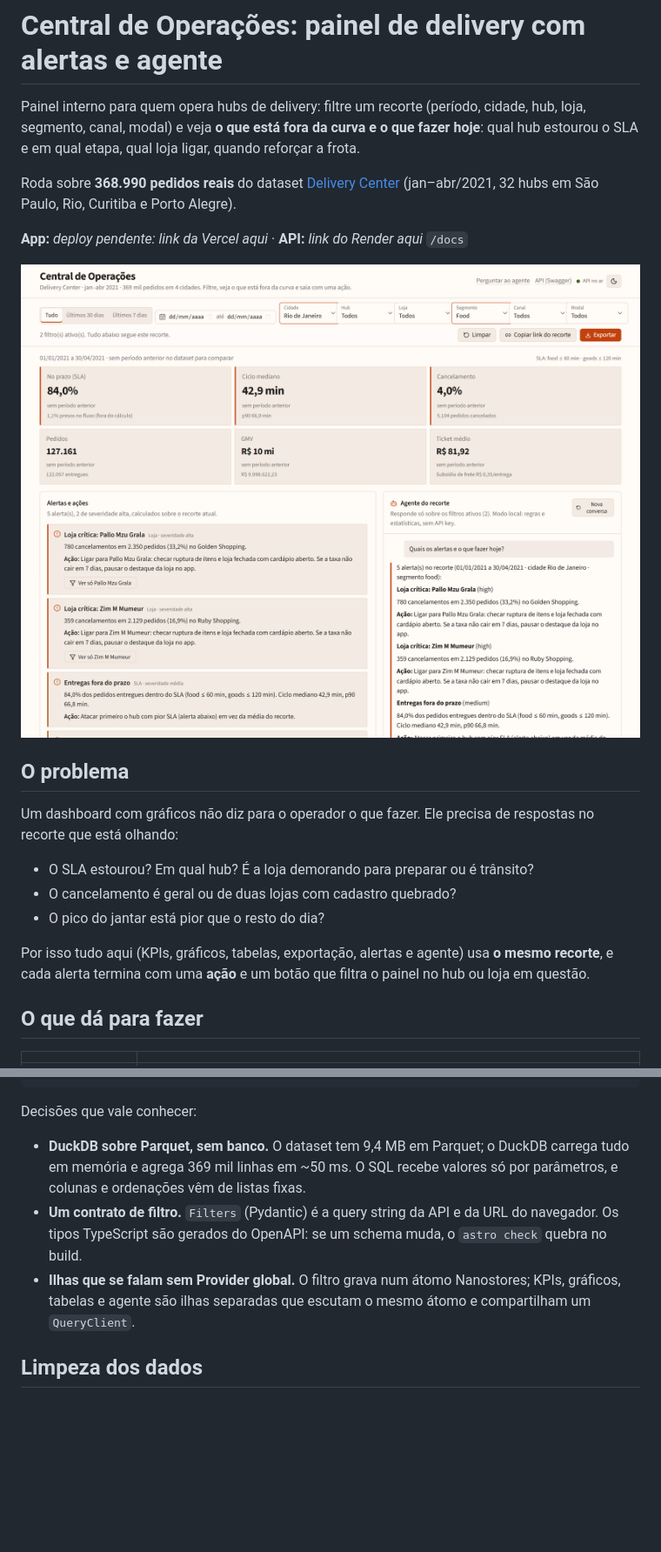
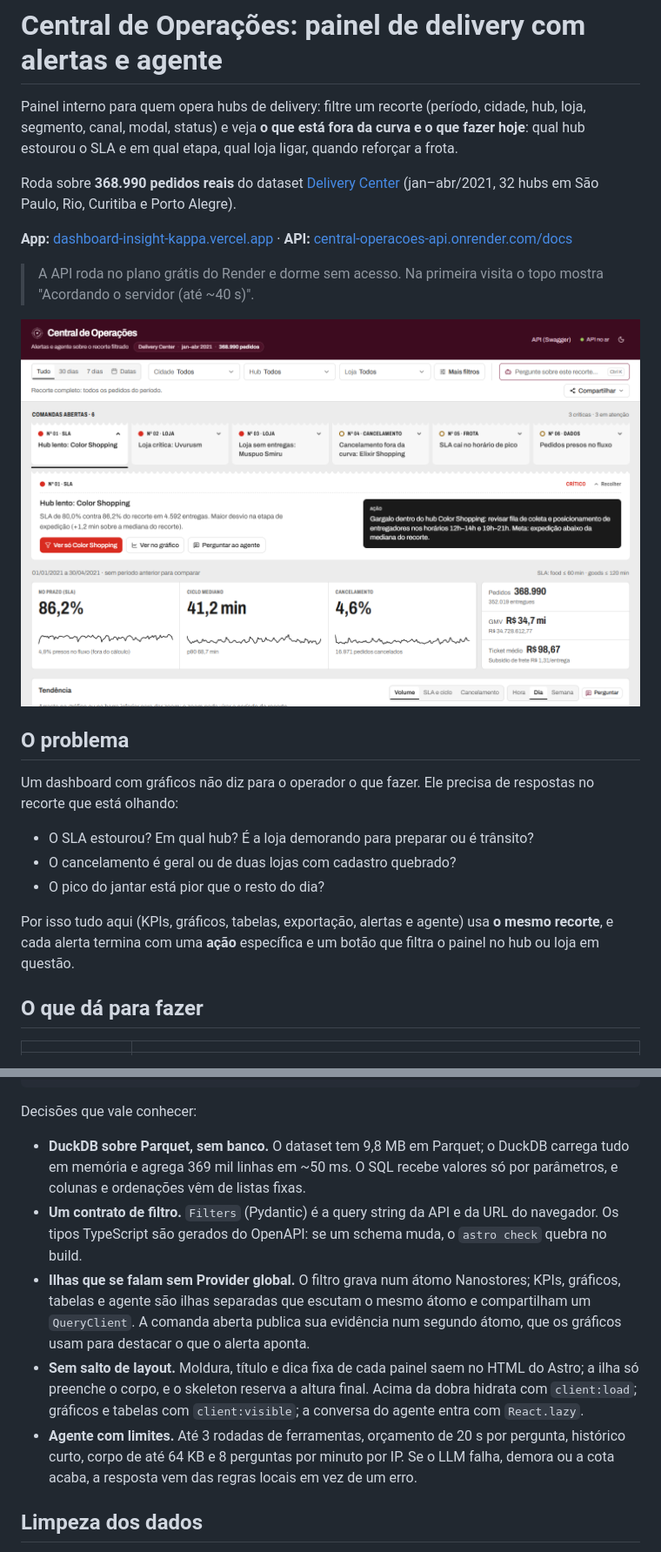
Before and after one commit to EmersonPalatti/dashboard-insight, a Markdown page: README.md, 2 parts joined by grey strips. Shown at 87% size. Rendered like a GitHub page; pictures changed too: assets/painel.png; blank space fills up the shorter version.

```diff
--- a/README.md
+++ b/README.md
@@ -1,12 +1,14 @@
 # Central de Operações: painel de delivery com alertas e agente
 
-Painel interno para quem opera hubs de delivery: filtre um recorte (período, cidade, hub, loja, segmento, canal, modal) e veja **o que está fora da curva e o que fazer hoje**: qual hub estourou o SLA e em qual etapa, qual loja ligar, quando reforçar a frota.
+Painel interno para quem opera hubs de delivery: filtre um recorte (período, cidade, hub, loja, segmento, canal, modal, status) e veja **o que está fora da curva e o que fazer hoje**: qual hub estourou o SLA e em qual etapa, qual loja ligar, quando reforçar a frota.
 
 Roda sobre **368.990 pedidos reais** do dataset [Delivery Center](https://www.kaggle.com/datasets/nosbielcs/brazilian-delivery-center) (jan–abr/2021, 32 hubs em São Paulo, Rio, Curitiba e Porto Alegre).
 
-**App:** _deploy pendente: link da Vercel aqui_ · **API:** _link do Render aqui_ `/docs`
+**App:** [dashboard-insight-kappa.vercel.app](https://dashboard-insight-kappa.vercel.app/) · **API:** [central-operacoes-api.onrender.com/docs](https://central-operacoes-api.onrender.com/docs)
 
-![Painel com KPIs, alertas e agente](assets/painel.png)
+> A API roda no plano grátis do Render e dorme sem acesso. Na primeira visita o topo mostra "Acordando o servidor (até ~40 s)".
+
+![Painel com filtros, fila de comandas e KPIs](assets/painel.png)
 
 ## O problema
 
@@ -16,7 +18,7 @@ Um dashboard com gráficos não diz para o operador o que fazer. Ele precisa de
 - O cancelamento é geral ou de duas lojas com cadastro quebrado?
 - O pico do jantar está pior que o resto do dia?
 
-Por isso tudo aqui (KPIs, gráficos, tabelas, exportação, alertas e agente) usa **o mesmo recorte**, e cada alerta termina com uma **ação** e um botão que filtra o painel no hub ou loja em questão.
+Por isso tudo aqui (KPIs, gráficos, tabelas, exportação, alertas e agente) usa **o mesmo recorte**, e cada alerta termina com uma **ação** específica e um botão que filtra o painel no hub ou loja em questão.
 
 ## O que dá para fazer
 
@@ -46,9 +53,11 @@ Astro: casca estática, zero JS     HTTP    FastAPI + Pydantic
 
 Decisões que vale conhecer:
 
-- **DuckDB sobre Parquet, sem banco.** O dataset tem 9,4 MB em Parquet; o DuckDB carrega tudo em memória e agrega 369 mil linhas em ~50 ms. O SQL recebe valores só por parâmetros, e colunas e ordenações vêm de listas fixas.
+- **DuckDB sobre Parquet, sem banco.** O dataset tem 9,8 MB em Parquet; o DuckDB carrega tudo em memória e agrega 369 mil linhas em ~50 ms. O SQL recebe valores só por parâmetros, e colunas e ordenações vêm de listas fixas.
 - **Um contrato de filtro.** `Filters` (Pydantic) é a query string da API e da URL do navegador. Os tipos TypeScript são gerados do OpenAPI: se um schema muda, o `astro check` quebra no build.
-- **Ilhas que se falam sem Provider global.** O filtro grava num átomo Nanostores; KPIs, gráficos, tabelas e agente são ilhas separadas que escutam o mesmo átomo e compartilham um `QueryClient`.
+- **Ilhas que se falam sem Provider global.** O filtro grava num átomo Nanostores; KPIs, gráficos, tabelas e agente são ilhas separadas que escutam o mesmo átomo e compartilham um `QueryClient`. A comanda aberta publica sua evidência num segundo átomo, que os gráficos usam para destacar o que o alerta aponta.
+- **Sem salto de layout.** Moldura, título e dica fixa de cada painel saem no HTML do Astro; a ilha só preenche o corpo, e o skeleton reserva a altura final. Acima da dobra hidrata com `client:load`; gráficos e tabelas com `client:visible`; a conversa do agente entra com `React.lazy`.
+- **Agente com limites.** Até 3 rodadas de ferramentas, orçamento de 20 s por pergunta, histórico curto, corpo de até 64 KB e 8 perguntas por minuto por IP. Se o LLM falha, demora ou a cota acaba, a resposta vem das regras locais em vez de um erro.
 
 ## Limpeza dos dados
 
```
Also changed, not shown: other parts of README.md (+26 -19 lines), assets/agente.png (added), assets/escuro.png, assets/lojas.png, assets/operacao.png, assets/tendencia.png.
